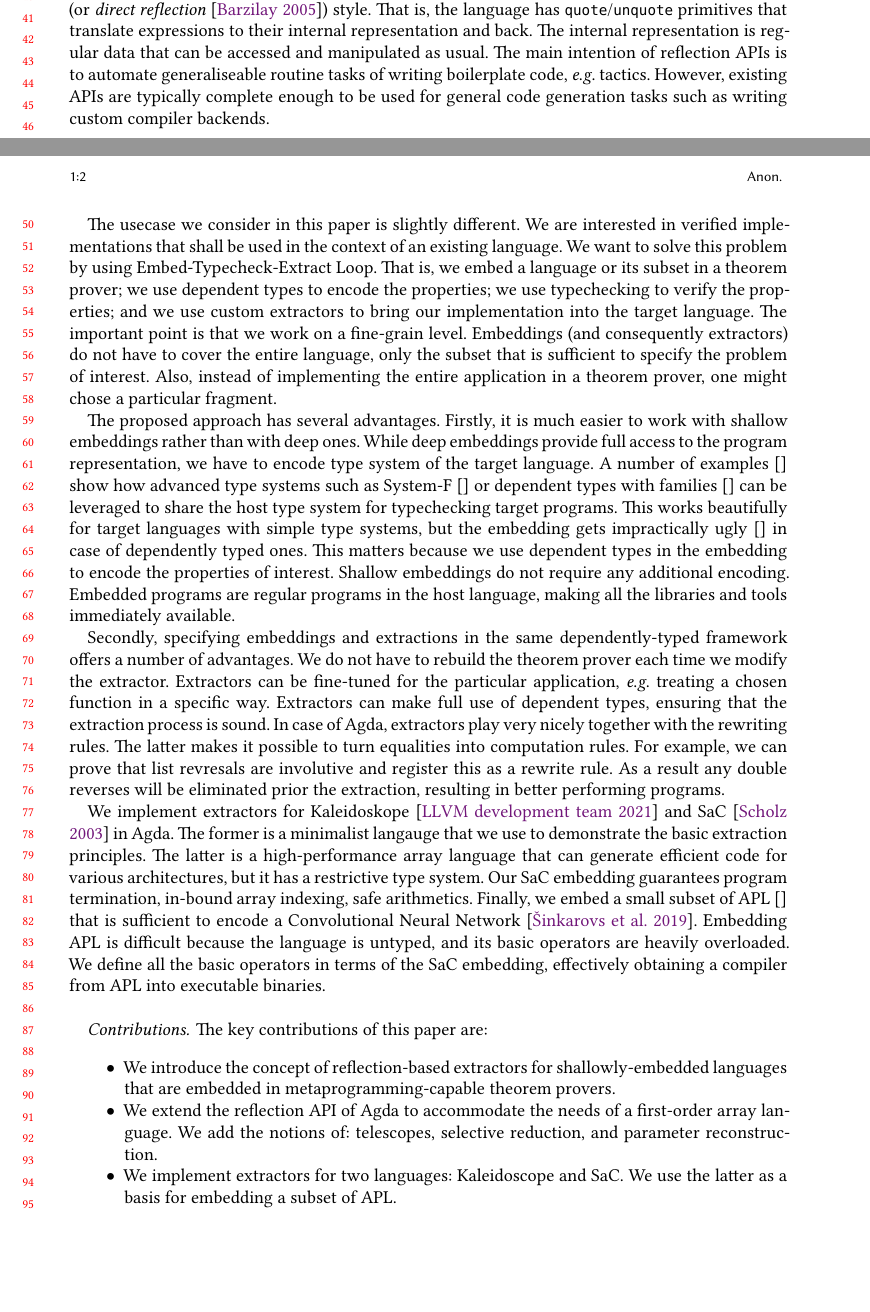
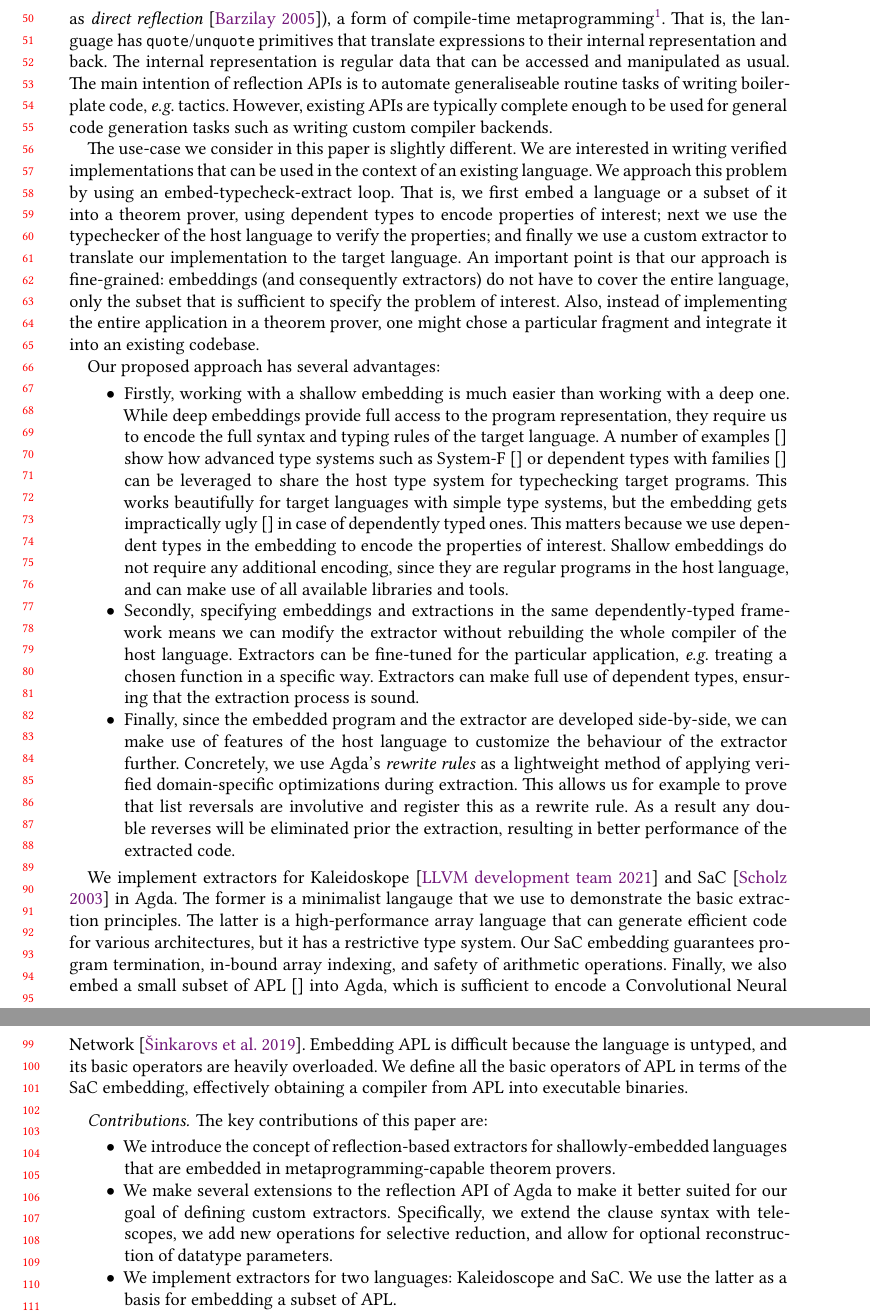
Before and after one commit to ashinkarov/2021-extraction-paper, a LaTeX paper (paper.tex): two parts of pages 1 and 2 of 3 before the commit and two parts of pages 2 and 3 of 4 after it, joined at a grey line, cut at the place of the change, the shorter picture padded with empty space. Compiled offline with XeLaTeX; a LaTeX package or settings file that is missing is left out.

Commit message:
Finish pass over the introduction

```diff
--- a/paper.tex
+++ b/paper.tex
@@ -366,6 +369,11 @@ Recently, many dependently-typed systems introduced~\cite{idris-refl,
-lean-refl,metacoq,agda-refl} reflections
-mechanism in a Lisp (or \emph{direct reflection}~\cite{nuprl-refl})
-style.  That is, the language has \texttt{quote}/\texttt{unquote}
+Recently, many dependently typed systems started supporting
+\emph{reflection}~\cite{idris-refl, lean-refl,metacoq,agda-refl} (also
+known as \emph{direct reflection}~\cite{nuprl-refl}), a form of
+compile-time metaprogramming\footnote{This use of the word
+`reflection' is not to be confused with reflection in Java and similar
+languages, which is a form of \emph{runtime metaprogramming}.}.
+%
+That is, the language has \texttt{quote}/\texttt{unquote}
 primitives that translate expressions to their internal representation
 and back.  The internal representation is regular data that can be
 accessed and manipulated as usual.  The main intention of
@@ -374,47 +382,60 @@ boilerplate code, \eg{} tactics.  However, existing APIs are
 typically complete enough to be used for general
 code generation tasks such as writing custom compiler backends.
 
-The usecase we consider in this paper is slightly different.
+The use-case we consider in this paper is slightly different.
 %Instead writing a full backend for the entire dependently-typed langauge,
-We are interested in verified implementations that shall be used
-in the context of an existing language.  We want to solve this
-problem by using Embed-Typecheck-Extract Loop.  That is, we embed
-a language or its subset in a theorem prover; we use dependent types
-to encode the properties; we use typechecking to verify the properties;
-and we use custom extractors to bring our implementation into the
-target language.  The important point is that we work
-on a fine-grain level.  Embeddings (and consequently extractors) do
-not have to cover the entire language, only the subset that is
-sufficient to specify the problem of interest.  Also, instead of
-implementing the entire application in a theorem prover, one might chose
-a particular fragment.
+We are interested in writing verified implementations that can be used
+in the context of an existing language.  We approach this problem by
+using an embed-typecheck-extract loop.  That is, we first embed a
+language or a subset of it into a theorem prover, using dependent
+types to encode properties of interest; next we use the typechecker of
+the host language to verify the properties; and finally we use a
+custom extractor to translate our implementation to the target
+language.
+%
+An important point is that our approach is fine-grained: embeddings
+(and consequently extractors) do not have to cover the entire
+language, only the subset that is sufficient to specify the problem of
+interest.  Also, instead of implementing the entire application in a
+theorem prover, one might chose a particular fragment and integrate it
+into an existing codebase.
 
-The proposed approach has several advantages.  Firstly, it is much easier
-to work with shallow embeddings rather than with deep ones.  While deep
-embeddings provide full access to the program representation, we have
-to encode type system of the target language.  A number of examples~\cite{}
-show how advanced type systems such as System-F~\cite{} or dependent
-types with families~\cite{} can be leveraged to share the host type
-system for typechecking target programs.  This works beautifully for
-target languages with simple type systems, but the embedding gets
-impractically ugly~\cite{} in case of dependently typed ones.  This
-matters because we use dependent types in the embedding to encode the
-properties of interest.  Shallow embeddings do not require any additional
-encoding.  Embedded programs are regular programs in the host language,
-making all the libraries and tools immediately available.
+Our proposed approach has several advantages:
+\begin{itemize}
+  \item Firstly, working with a shallow embedding is much easier than
+  working with a deep one.  While deep embeddings provide full access
+  to the program representation, they require us to encode the full
+  syntax and typing rules of the target language.  A number of
+  examples~\cite{} show how advanced type systems such as
+  System-F~\cite{} or dependent types with families~\cite{} can be
+  leveraged to share the host type system for typechecking target
+  programs.  This works beautifully for target languages with simple
+  type systems, but the embedding gets impractically ugly~\cite{} in
+  case of dependently typed ones.  This matters because we use
+  dependent types in the embedding to encode the properties of
+  interest.  Shallow embeddings do not require any additional
+  encoding, since they are regular programs in the host language, and
+  can make use of all available libraries and tools.
 
-Secondly, specifying embeddings and extractions in the same dependently-typed
-framework offers a number of advantages.  We do not have to rebuild the
-theorem prover each time we modify the extractor.  Extractors can be
-fine-tuned for the particular application, \eg{} treating a chosen function
-in a specific way.  Extractors can make full use of dependent types,
-ensuring that the extraction process is sound.  In case of Agda,
-extractors play very nicely together with the rewriting rules.  The latter
-makes it possible to turn equalities into computation rules.  For example,
-we can prove that list revresals are involutive and register this as a
-rewrite rule.  As a result any double reverses will be eliminated prior
-the extraction, resulting in better performing programs.
+  \item Secondly, specifying embeddings and extractions in the same
+  dependently-typed framework means we can modify the extractor
+  without rebuilding the whole compiler of the host language.
+  Extractors can be fine-tuned for the particular application, \eg{}
+  treating a chosen function in a specific way.  Extractors can make
+  full use of dependent types, ensuring that the extraction process is
+  sound.
 
+  \item Finally, since the embedded program and the extractor are
+  developed side-by-side, we can make use of features of the host
+  language to customize the behaviour of the extractor
+  further. Concretely, we use Agda's \emph{rewrite rules} as a
+  lightweight method of applying verified domain-specific
+  optimizations during extraction.  This allows us for example to
+  prove that list reversals are involutive and register this as a
+  rewrite rule.  As a result any double reverses will be eliminated
+  prior the extraction, resulting in better performance of the
+  extracted code.
+\end{itemize}
 
 We implement extractors for Kaleidoskope~\cite{kaleidoscope}
 and SaC~\cite{sac} in Agda.
@@ -422,13 +443,14 @@ The former is a minimalist langauge that we use to demonstrate the basic
 extraction principles.  The latter is a high-performance
 array language that can generate efficient code for various architectures, but
 it has a restrictive type system.  Our SaC embedding guarantees
-program termination, in-bound array indexing, safe arithmetics.
-Finally, we embed a small subset of APL~\cite{} that is
-sufficient to encode a Convolutional Neural Network~\cite{cnninapl}.
-Embedding APL is difficult because the language is untyped, and its
-basic operators are heavily overloaded.  We define all the basic
-operators in terms of the SaC embedding, effectively obtaining a
-compiler from APL into executable binaries.
+program termination, in-bound array indexing, and safety of arithmetic operations.
+%
+Finally, we also embed a small subset of APL~\cite{} into Agda, which
+is sufficient to encode a Convolutional Neural
+Network~\cite{cnninapl}.  Embedding APL is difficult because the
+language is untyped, and its basic operators are heavily overloaded.
+We define all the basic operators of APL in terms of the SaC embedding,
+effectively obtaining a compiler from APL into executable binaries.
 
 \paragraph{Contributions}
 The key contributions of this paper are:
@@ -436,10 +458,12 @@ The key contributions of this paper are:
     \item We introduce the concept of reflection-based extractors
             for shallowly-embedded languages that are embedded
             in metaprogramming-capable theorem provers.
-    \item We extend the reflection API of Agda to accommodate
-      the needs of a first-order array language.  We add
-            the notions of: telescopes, selective reduction,
-            and parameter reconstruction.
+    \item We make several extensions to the reflection API of
+            Agda to make it better suited for our goal of defining
+            custom extractors. Specifically, we extend the clause
+            syntax with telescopes, we add new operations for
+            selective reduction, and allow for optional reconstruction
+            of datatype parameters.
     \item We implement extractors for two languages: Kaleidoscope
             and SaC.  We use the latter as a basis for embedding
             a subset of APL.
```
Also changed, not shown: paper.tex (45 more changed lines).
